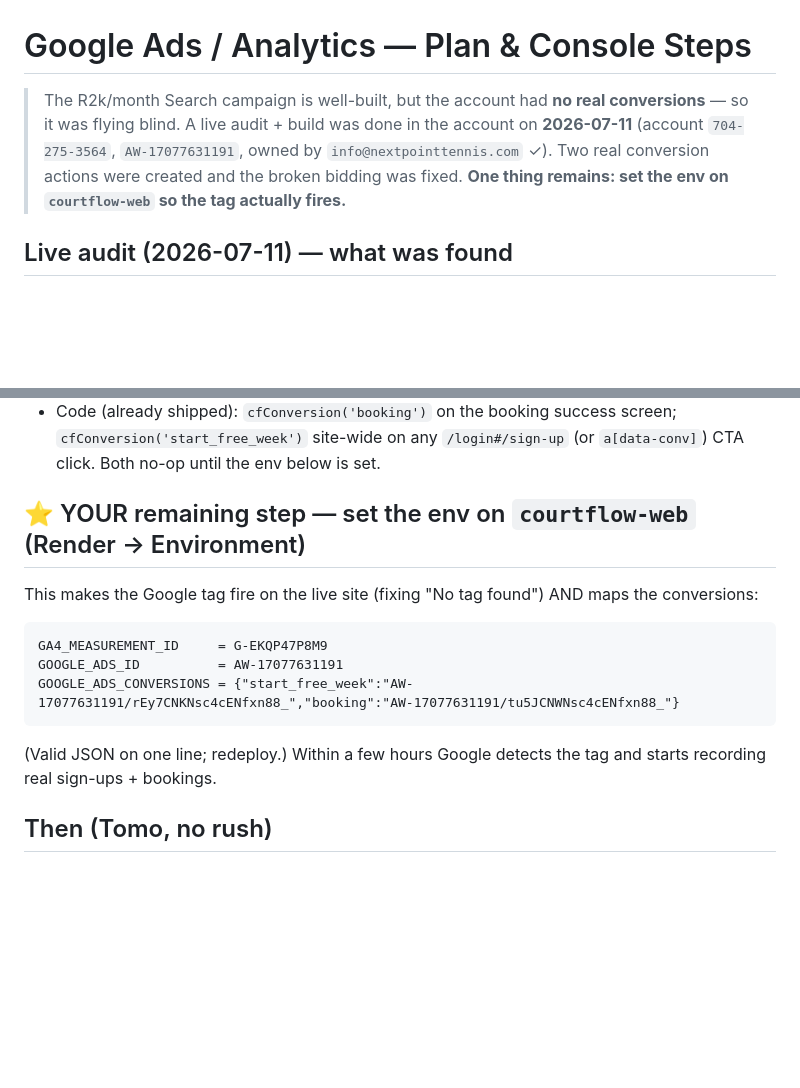
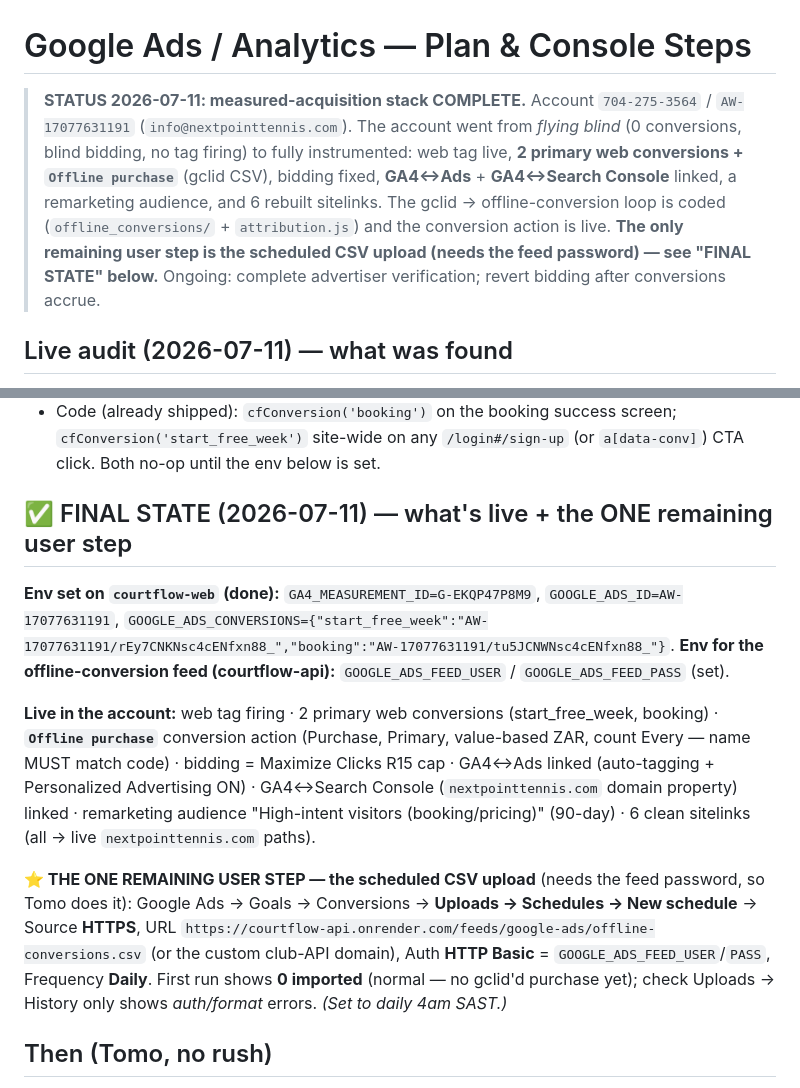
Before and after one commit to NxtPoint/courtflow, a Markdown page: docs/specs/GOOGLE-ADS-PLAN.md, 2 parts joined by grey strips. Drawn GitHub-style; blank space fills up the shorter version.

````diff
--- a/docs/specs/GOOGLE-ADS-PLAN.md
+++ b/docs/specs/GOOGLE-ADS-PLAN.md
@@ -1,9 +1,12 @@
 # Google Ads / Analytics — Plan & Console Steps
 
-> The R2k/month Search campaign is well-built, but the account had **no real conversions** — so it was
-> flying blind. A live audit + build was done in the account on **2026-07-11** (account `704-275-3564`,
-> `AW-17077631191`, owned by `info@nextpointtennis.com` ✓). Two real conversion actions were created and the
-> broken bidding was fixed. **One thing remains: set the env on `courtflow-web` so the tag actually fires.**
+> **STATUS 2026-07-11: measured-acquisition stack COMPLETE.** Account `704-275-3564` / `AW-17077631191`
+> (`info@nextpointtennis.com`). The account went from *flying blind* (0 conversions, blind bidding, no tag
+> firing) to fully instrumented: web tag live, **2 primary web conversions + `Offline purchase`** (gclid CSV),
+> bidding fixed, **GA4↔Ads** + **GA4↔Search Console** linked, a remarketing audience, and 6 rebuilt sitelinks.
+> The gclid → offline-conversion loop is coded (`offline_conversions/` + `attribution.js`) and the conversion
+> action is live. **The only remaining user step is the scheduled CSV upload (needs the feed password) — see
+> "FINAL STATE" below.** Ongoing: complete advertiser verification; revert bidding after conversions accrue.
 
 ## Live audit (2026-07-11) — what was found
 - **0 conversions recorded.** The only goal was a vanity **"Page views"** action with **no primary
@@ -23,15 +26,22 @@
 - Code (already shipped): `cfConversion('booking')` on the booking success screen; `cfConversion('start_free_week')`
   site-wide on any `/login#/sign-up` (or `a[data-conv]`) CTA click. Both no-op until the env below is set.
 
-## ⭐ YOUR remaining step — set the env on `courtflow-web` (Render → Environment)
-This makes the Google tag fire on the live site (fixing "No tag found") AND maps the conversions:
-```
-GA4_MEASUREMENT_ID     = G-EKQP47P8M9
-GOOGLE_ADS_ID          = AW-17077631191
-GOOGLE_ADS_CONVERSIONS = {"start_free_week":"AW-17077631191/rEy7CNKNsc4cENfxn88_","booking":"AW-17077631191/tu5JCNWNsc4cENfxn88_"}
-```
-(Valid JSON on one line; redeploy.) Within a few hours Google detects the tag and starts recording real
-sign-ups + bookings.
+## ✅ FINAL STATE (2026-07-11) — what's live + the ONE remaining user step
+**Env set on `courtflow-web` (done):** `GA4_MEASUREMENT_ID=G-EKQP47P8M9`, `GOOGLE_ADS_ID=AW-17077631191`,
+`GOOGLE_ADS_CONVERSIONS={"start_free_week":"AW-17077631191/rEy7CNKNsc4cENfxn88_","booking":"AW-17077631191/tu5JCNWNsc4cENfxn88_"}`.
+**Env for the offline-conversion feed (courtflow-api):** `GOOGLE_ADS_FEED_USER` / `GOOGLE_ADS_FEED_PASS` (set).
+
+**Live in the account:** web tag firing · 2 primary web conversions (start_free_week, booking) · **`Offline
+purchase`** conversion action (Purchase, Primary, value-based ZAR, count Every — name MUST match code) ·
+bidding = Maximize Clicks R15 cap · GA4↔Ads linked (auto-tagging + Personalized Advertising ON) · GA4↔Search
+Console (`nextpointtennis.com` domain property) linked · remarketing audience "High-intent visitors
+(booking/pricing)" (90-day) · 6 clean sitelinks (all → live `nextpointtennis.com` paths).
+
+**⭐ THE ONE REMAINING USER STEP — the scheduled CSV upload** (needs the feed password, so Tomo does it):
+Google Ads → Goals → Conversions → **Uploads → Schedules → New schedule** → Source **HTTPS**, URL
+`https://courtflow-api.onrender.com/feeds/google-ads/offline-conversions.csv` (or the custom club-API domain),
+Auth **HTTP Basic** = `GOOGLE_ADS_FEED_USER`/`PASS`, Frequency **Daily**. First run shows **0 imported** (normal
+— no gclid'd purchase yet); check Uploads → History only shows *auth/format* errors. *(Set to daily 4am SAST.)*
 
 ## Then (Tomo, no rush)
 - **Complete advertiser verification** (in progress) — or ads can pause.
````
Also changed, not shown: CLAUDE.md (+29 -1 lines).
